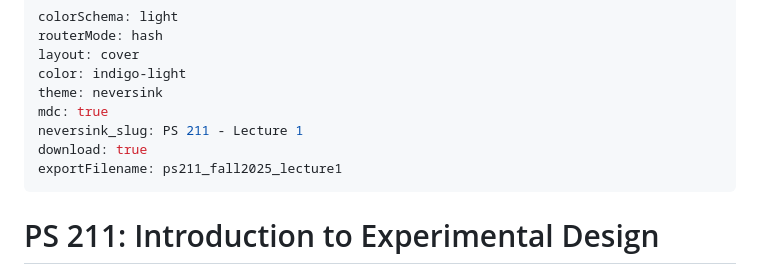
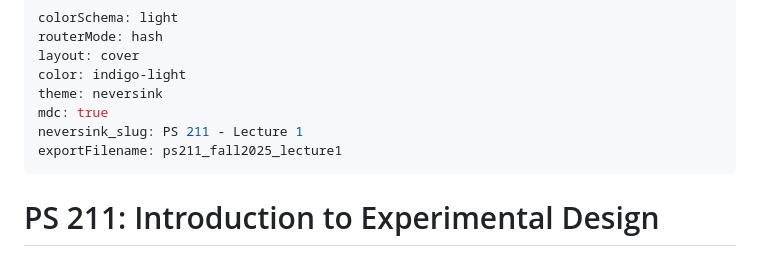
Before and after one commit to katenuss/ps_211, a Markdown page: lecture1.md, the part around the change. GitHub-like rendering.

Commit message:
removed download line

```diff
--- a/lecture1.md
+++ b/lecture1.md
@@ -6,7 +6,6 @@ color: indigo-light
 theme: neversink
 mdc: true
 neversink_slug: PS 211 - Lecture 1
-download: true
 exportFilename: ps211_fall2025_lecture1
 ---
 
```
Also changed, not shown: lecture2.md (+0 -1 lines).
